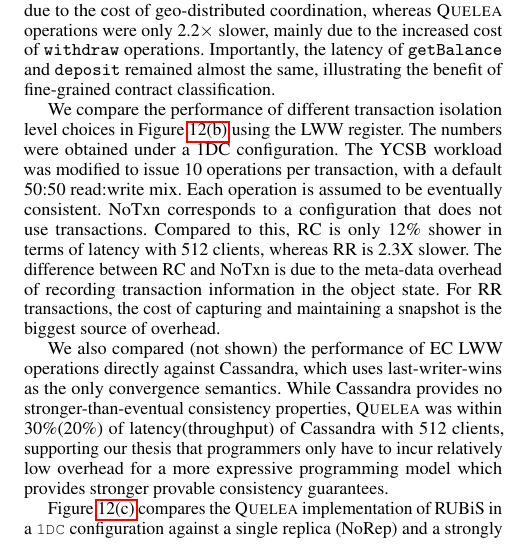
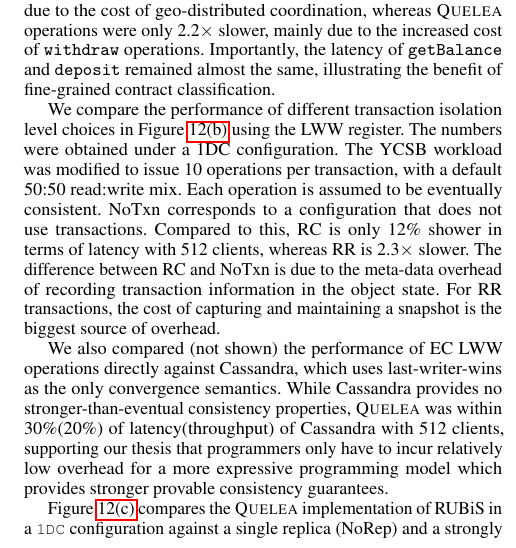
Before and after one commit to kayceesrk/QueleaPaper, a LaTeX paper (pldi15.tex, which reads evaluation.tex): part of one column of page 10 of 12, cut so that both start at the same text. Compiled offline with pdfLaTeX; a missing font is replaced by an installed copy or a similar font.

Commit message:
minor edit

```diff
--- a/evaluation.tex
+++ b/evaluation.tex
@@ -125,10 +125,10 @@ under a 1DC configuration. The YCSB workload was modified to issue 10
 operations per transaction, with a default 50:50 read:write mix. Each operation
 is assumed to be eventually consistent. NoTxn corresponds to a configuration
 that does not use transactions. Compared to this, RC is only 12\% shower in
-terms of latency with 512 clients, whereas RR is 2.3X slower. The difference
-between RC and NoTxn is due to the meta-data overhead of recording transaction
-information in the object state. For RR transactions, the cost of capturing and
-maintaining a snapshot is the biggest source of overhead.
+terms of latency with 512 clients, whereas RR is 2.3$\times$ slower. The
+difference between RC and NoTxn is due to the meta-data overhead of recording
+transaction information in the object state. For RR transactions, the cost of
+capturing and maintaining a snapshot is the biggest source of overhead.
 
 We also compared (not shown) the performance of EC LWW operations directly
 against Cassandra, which uses last-writer-wins as the only convergence
```
